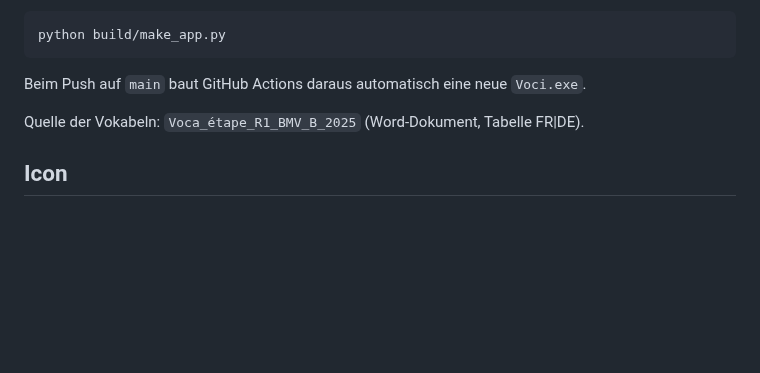
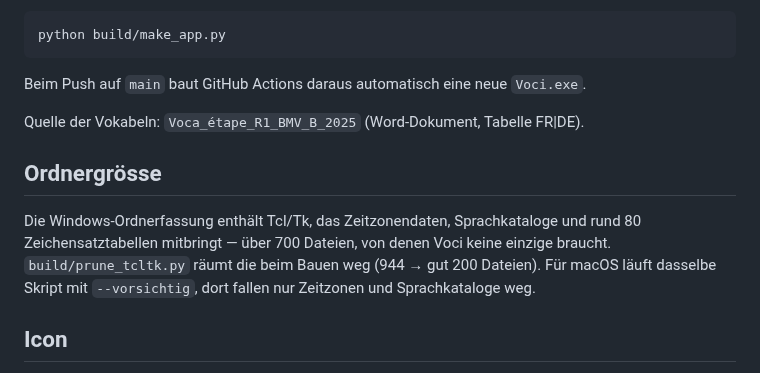
Before and after one commit to janiki33/voci, a Markdown page: README.md, the part around the change. Drawn GitHub-style; blank space fills up the shorter version.

Commit message:
Trikolore als Fenstersymbol, Programmordner deutlich ausgedünnt
Fenstersymbol: Ohne gesetztes Icon zeigt Tk in der Taskleiste sein eigenes
Feder-Logo. Das 64er-PNG wird jetzt beim Bauen als base64 in Voci.pyw
eingebettet und über iconphoto gesetzt; unter Windows sorgt zusätzlich eine
eigene AppUserModelID dafür, dass die Taskleiste dieses Symbol verwendet.

Ordnergrösse: Tcl liefert Zeitzonendaten, Sprachkataloge und rund 80
Zeichensatztabellen mit - über 700 der 944 Dateien, von denen keine gebraucht
wird. build/prune_tcltk.py räumt sie weg. Lokal geprüft: das ausgedünnte
Programm startet, rendert Text mit Akzenten und bricht Zeilen korrekt um.
Für macOS läuft das Skript nur mit --vorsichtig (Zeitzonen und Sprachkataloge),
weil sich hier nicht testen lässt, ob Tk dort mehr davon anfasst; danach wird
das Bundle neu ad-hoc signiert und die Signatur geprüft.

Co-Authored-By: Claude Opus 5 <noreply@anthropic.com>
Claude-Session: https://claude.ai/code/session_01N9PTsonGnoo6J3qQaPDmLF

```diff
--- a/README.md
+++ b/README.md
@@ -130,6 +130,14 @@ Beim Push auf `main` baut GitHub Actions daraus automatisch eine neue `Voci.exe`
 
 Quelle der Vokabeln: `Voca_étape_R1_BMV_B_2025` (Word-Dokument, Tabelle FR|DE).
 
+## Ordnergrösse
+
+Die Windows-Ordnerfassung enthält Tcl/Tk, das Zeitzonendaten, Sprachkataloge
+und rund 80 Zeichensatztabellen mitbringt — über 700 Dateien, von denen Voci
+keine einzige braucht. `build/prune_tcltk.py` räumt die beim Bauen weg
+(944 → gut 200 Dateien). Für macOS läuft dasselbe Skript mit `--vorsichtig`,
+dort fallen nur Zeitzonen und Sprachkataloge weg.
+
 ## Icon
 
 Das App-Icon (Trikolore) wird aus `build/make_icons.py` erzeugt und liegt als
```
Also changed, not shown: assets/voci64.png (added), 6 other files.
